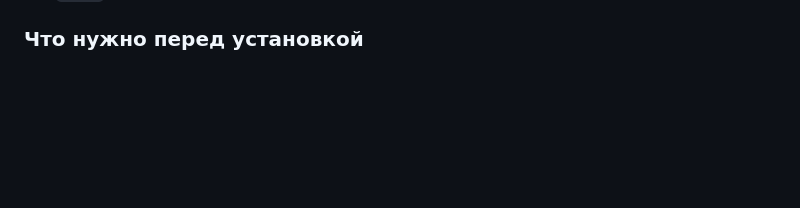
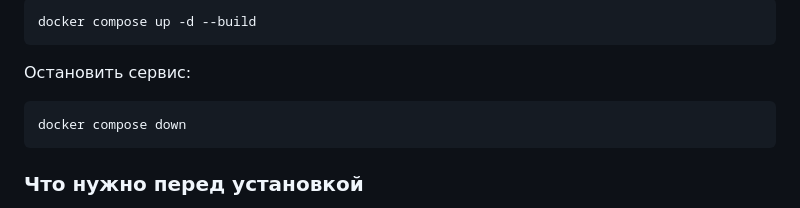
Before and after one commit to cosole44/3x-ui-Subscription-Manager, a Markdown page: README.md, the part around one of its changes. GitHub-like rendering; blank space fills up the shorter version.

````diff
--- a/README.md
+++ b/README.md
@@ -32,3 +122,12 @@ deno task start
+```bash
+docker compose up -d --build
+```
+
+Остановить сервис:
+
+```bash
+docker compose down
+```
 
 ### Что нужно перед установкой
 
````
Also changed, not shown: other parts of README.md (+90 -0 lines).
